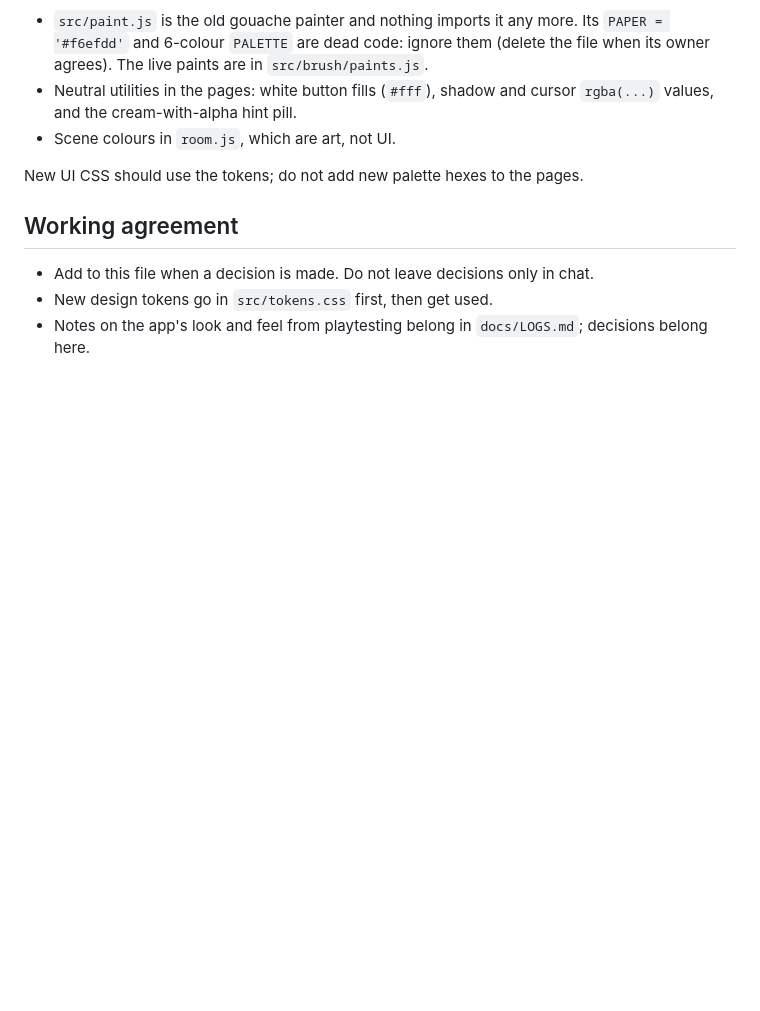
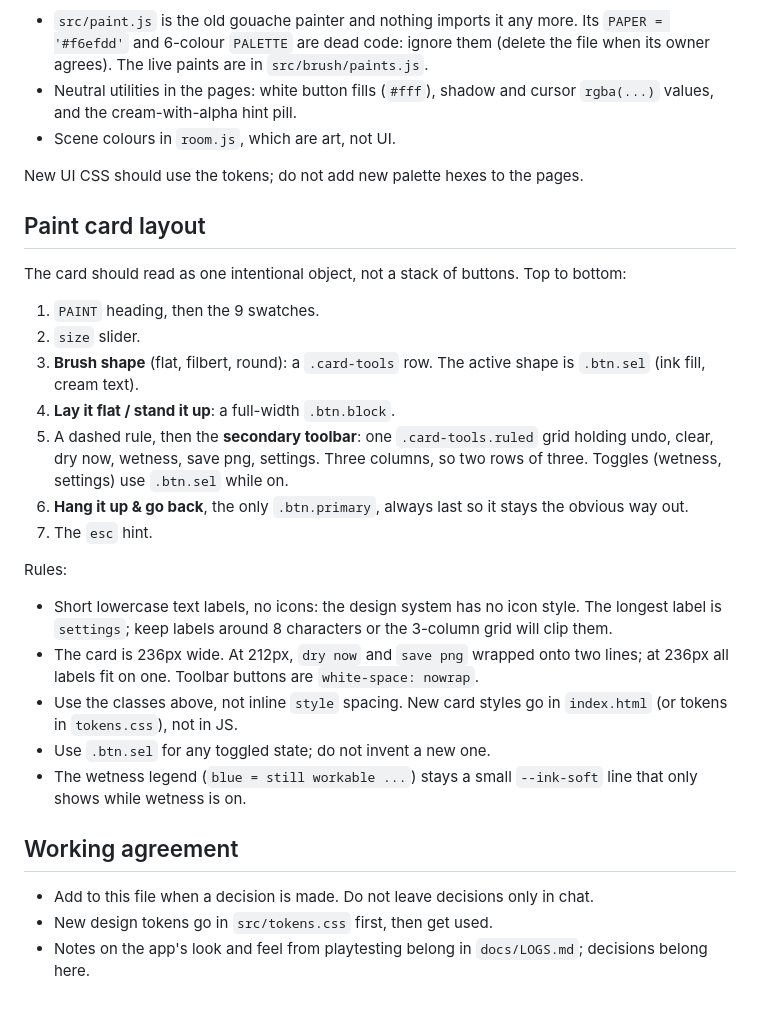
Before and after one commit to wrufay/paint-a-pint, a Markdown page: docs/design/DESIGN.md, the part around the change. GitHub-like rendering; blank space fills up the shorter version.

Commit message:
docs(design): specify the paint card layout
Records the card hierarchy, the .card-tools / .card-tools.ruled / .btn.block classes, the 236px width and why, and the rules for labels and toggles, so the DOM restructure can follow one spec.

Co-Authored-By: Claude Sonnet 5 <noreply@anthropic.com>

```diff
--- a/docs/design/DESIGN.md
+++ b/docs/design/DESIGN.md
@@ -133,6 +133,25 @@ Still hard-coded, deliberately or not yet:
 
 New UI CSS should use the tokens; do not add new palette hexes to the pages.
 
+## Paint card layout
+
+The card should read as one intentional object, not a stack of buttons. Top to bottom:
+
+1. `PAINT` heading, then the 9 swatches.
+2. `size` slider.
+3. **Brush shape** (flat, filbert, round): a `.card-tools` row. The active shape is `.btn.sel` (ink fill, cream text).
+4. **Lay it flat / stand it up**: a full-width `.btn.block`.
+5. A dashed rule, then the **secondary toolbar**: one `.card-tools.ruled` grid holding undo, clear, dry now, wetness, save png, settings. Three columns, so two rows of three. Toggles (wetness, settings) use `.btn.sel` while on.
+6. **Hang it up & go back**, the only `.btn.primary`, always last so it stays the obvious way out.
+7. The `esc` hint.
+
+Rules:
+- Short lowercase text labels, no icons: the design system has no icon style. The longest label is `settings`; keep labels around 8 characters or the 3-column grid will clip them.
+- The card is 236px wide. At 212px, `dry now` and `save png` wrapped onto two lines; at 236px all labels fit on one. Toolbar buttons are `white-space: nowrap`.
+- Use the classes above, not inline `style` spacing. New card styles go in `index.html` (or tokens in `tokens.css`), not in JS.
+- Use `.btn.sel` for any toggled state; do not invent a new one.
+- The wetness legend (`blue = still workable ...`) stays a small `--ink-soft` line that only shows while wetness is on.
+
 ## Working agreement
 
 - Add to this file when a decision is made. Do not leave decisions only in chat.
```
